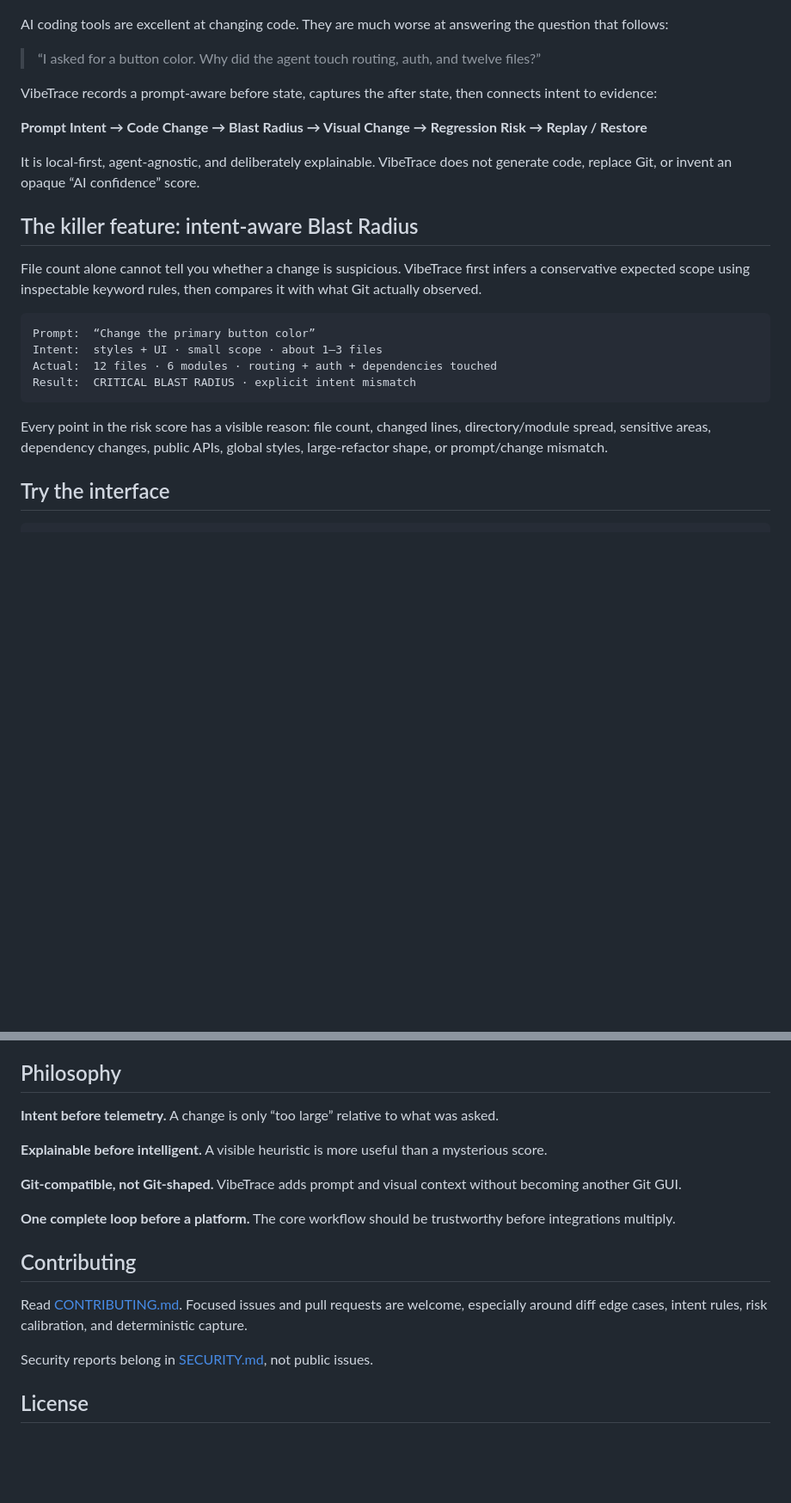
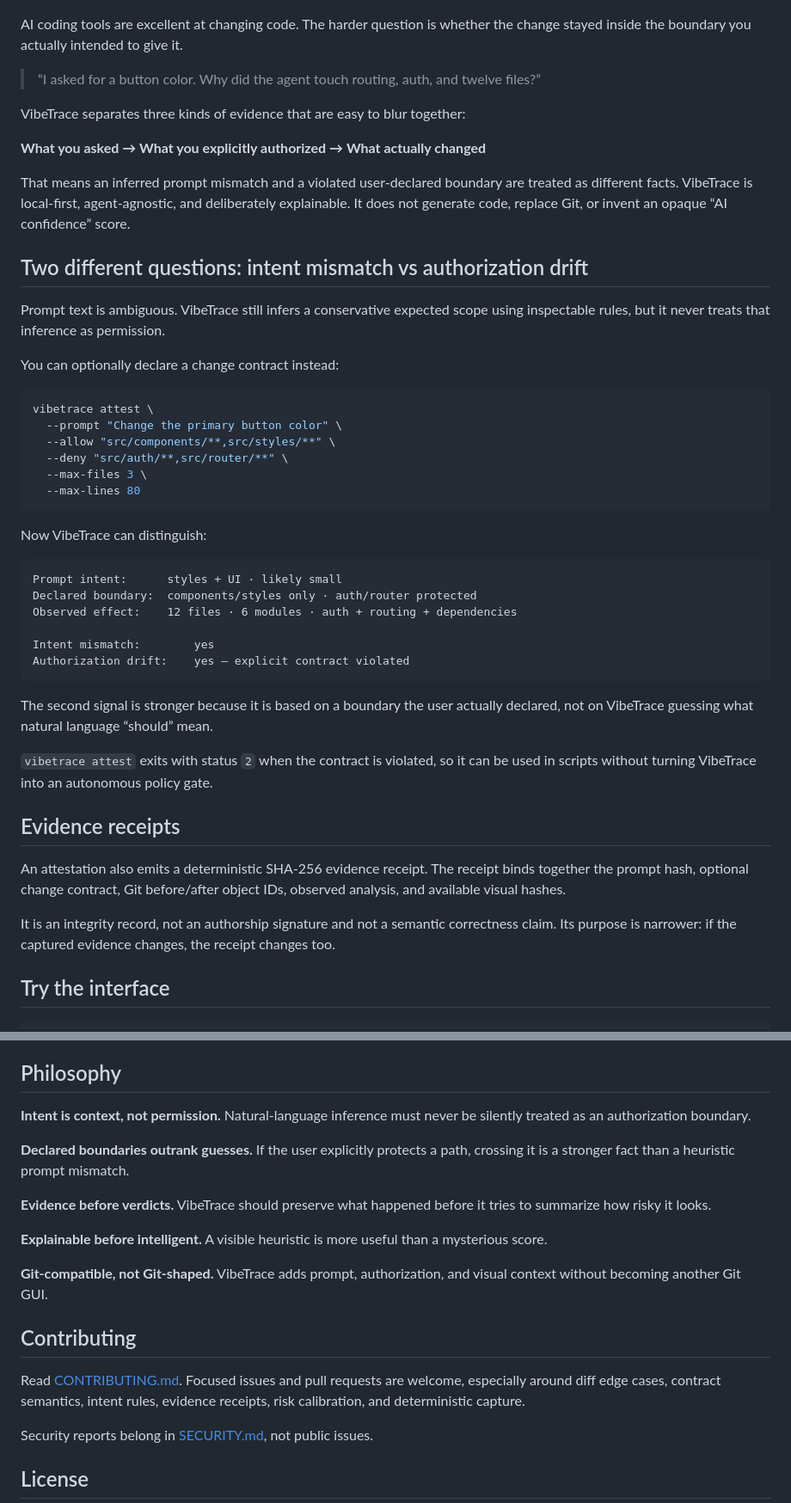
Before and after one commit to feifeing/vibetrace, a Markdown page: README.md, 2 parts joined by grey strips. Shown at 86% size. Rendered like a GitHub page; blank space fills up the shorter version.

Commit message:
docs: reposition around authorization drift and evidence

````diff
--- a/README.md
+++ b/README.md
@@ -15,28 +15,51 @@
 
 ![VibeTrace prompt timeline, visual replay, and blast-radius report](docs/vibetrace-dashboard.png)
 
-AI coding tools are excellent at changing code. They are much worse at answering the question that follows:
+AI coding tools are excellent at changing code. The harder question is whether the change stayed inside the boundary you actually intended to give it.
 
 > “I asked for a button color. Why did the agent touch routing, auth, and twelve files?”
 
-VibeTrace records a prompt-aware before state, captures the after state, then connects intent to evidence:
+VibeTrace separates three kinds of evidence that are easy to blur together:
 
-**Prompt Intent → Code Change → Blast Radius → Visual Change → Regression Risk → Replay / Restore**
+**What you asked → What you explicitly authorized → What actually changed**
 
-It is local-first, agent-agnostic, and deliberately explainable. VibeTrace does not generate code, replace Git, or invent an opaque “AI confidence” score.
+That means an inferred prompt mismatch and a violated user-declared boundary are treated as different facts. VibeTrace is local-first, agent-agnostic, and deliberately explainable. It does not generate code, replace Git, or invent an opaque “AI confidence” score.
 
-## The killer feature: intent-aware Blast Radius
+## Two different questions: intent mismatch vs authorization drift
 
-File count alone cannot tell you whether a change is suspicious. VibeTrace first infers a conservative expected scope using inspectable keyword rules, then compares it with what Git actually observed.
+Prompt text is ambiguous. VibeTrace still infers a conservative expected scope using inspectable rules, but it never treats that inference as permission.
+
+You can optionally declare a change contract instead:
+
+```bash
+vibetrace attest \
+  --prompt "Change the primary button color" \
+  --allow "src/components/**,src/styles/**" \
+  --deny "src/auth/**,src/router/**" \
+  --max-files 3 \
+  --max-lines 80
+```
+
+Now VibeTrace can distinguish:
 
 ```text
-Prompt:  “Change the primary button color”
-Intent:  styles + UI · small scope · about 1–3 files
-Actual:  12 files · 6 modules · routing + auth + dependencies touched
-Result:  CRITICAL BLAST RADIUS · explicit intent mismatch
+Prompt intent:      styles + UI · likely small
+Declared boundary:  components/styles only · auth/router protected
+Observed effect:    12 files · 6 modules · auth + routing + dependencies
+
+Intent mismatch:        yes
+Authorization drift:    yes — explicit contract violated
 ```
 
-Every point in the risk score has a visible reason: file count, changed lines, directory/module spread, sensitive areas, dependency changes, public APIs, global styles, large-refactor shape, or prompt/change mismatch.
+The second signal is stronger because it is based on a boundary the user actually declared, not on VibeTrace guessing what natural language “should” mean.
+
+`vibetrace attest` exits with status `2` when the contract is violated, so it can be used in scripts without turning VibeTrace into an autonomous policy gate.
+
+## Evidence receipts
+
+An attestation also emits a deterministic SHA-256 evidence receipt. The receipt binds together the prompt hash, optional change contract, Git before/after object IDs, observed analysis, and available visual hashes.
+
+It is an integrity record, not an authorship signature and not a semantic correctness claim. Its purpose is narrower: if the captured evidence changes, the receipt changes too.
 
 ## Try the interface
 
@@ -199,17 +240,19 @@ VibeTrace will not claim semantic regression detection until it has an evidence
 
 ## Philosophy
 
-**Intent before telemetry.** A change is only “too large” relative to what was asked.
+**Intent is context, not permission.** Natural-language inference must never be silently treated as an authorization boundary.
+
+**Declared boundaries outrank guesses.** If the user explicitly protects a path, crossing it is a stronger fact than a heuristic prompt mismatch.
+
+**Evidence before verdicts.** VibeTrace should preserve what happened before it tries to summarize how risky it looks.
 
 **Explainable before intelligent.** A visible heuristic is more useful than a mysterious score.
 
-**Git-compatible, not Git-shaped.** VibeTrace adds prompt and visual context without becoming another Git GUI.
-
-**One complete loop before a platform.** The core workflow should be trustworthy before integrations multiply.
+**Git-compatible, not Git-shaped.** VibeTrace adds prompt, authorization, and visual context without becoming another Git GUI.
 
 ## Contributing
 
-Read [CONTRIBUTING.md](CONTRIBUTING.md). Focused issues and pull requests are welcome, especially around diff edge cases, intent rules, risk calibration, and deterministic capture.
+Read [CONTRIBUTING.md](CONTRIBUTING.md). Focused issues and pull requests are welcome, especially around diff edge cases, contract semantics, intent rules, evidence receipts, risk calibration, and deterministic capture.
 
 Security reports belong in [SECURITY.md](SECURITY.md), not public issues.
 
````
Also changed, not shown: other parts of README.md (+35 -17 lines).
